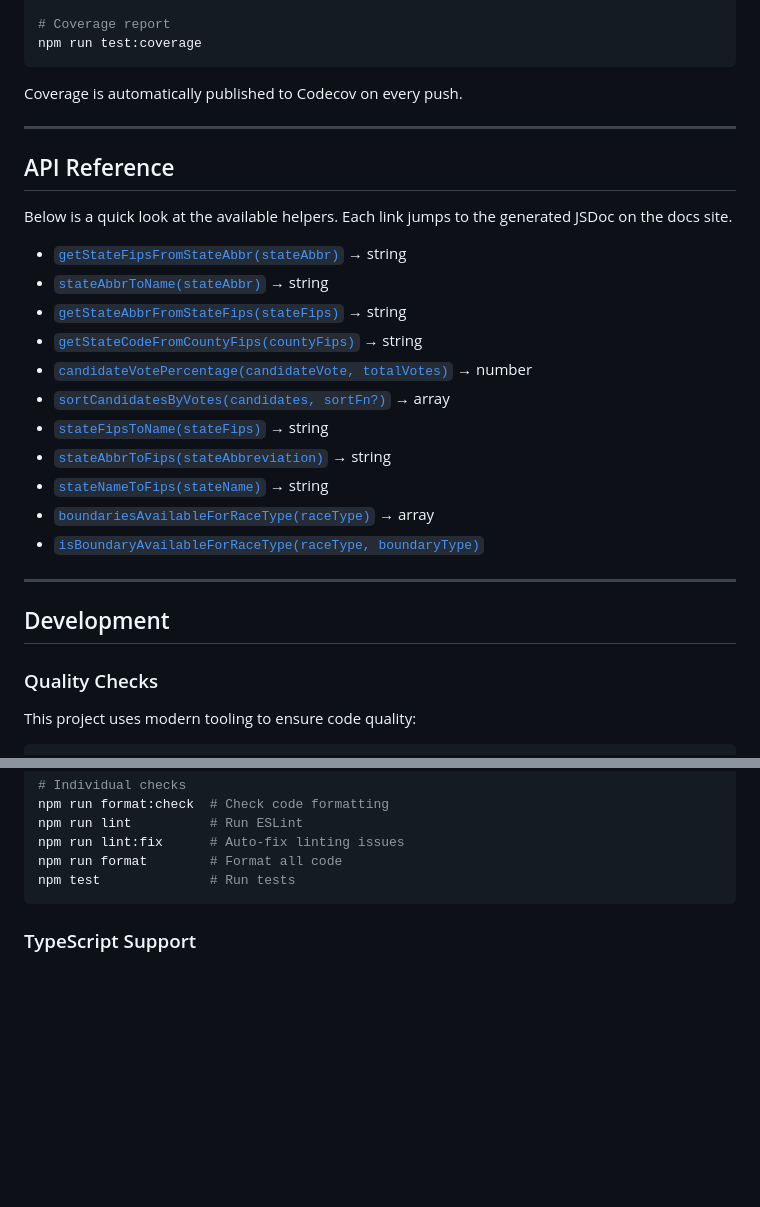
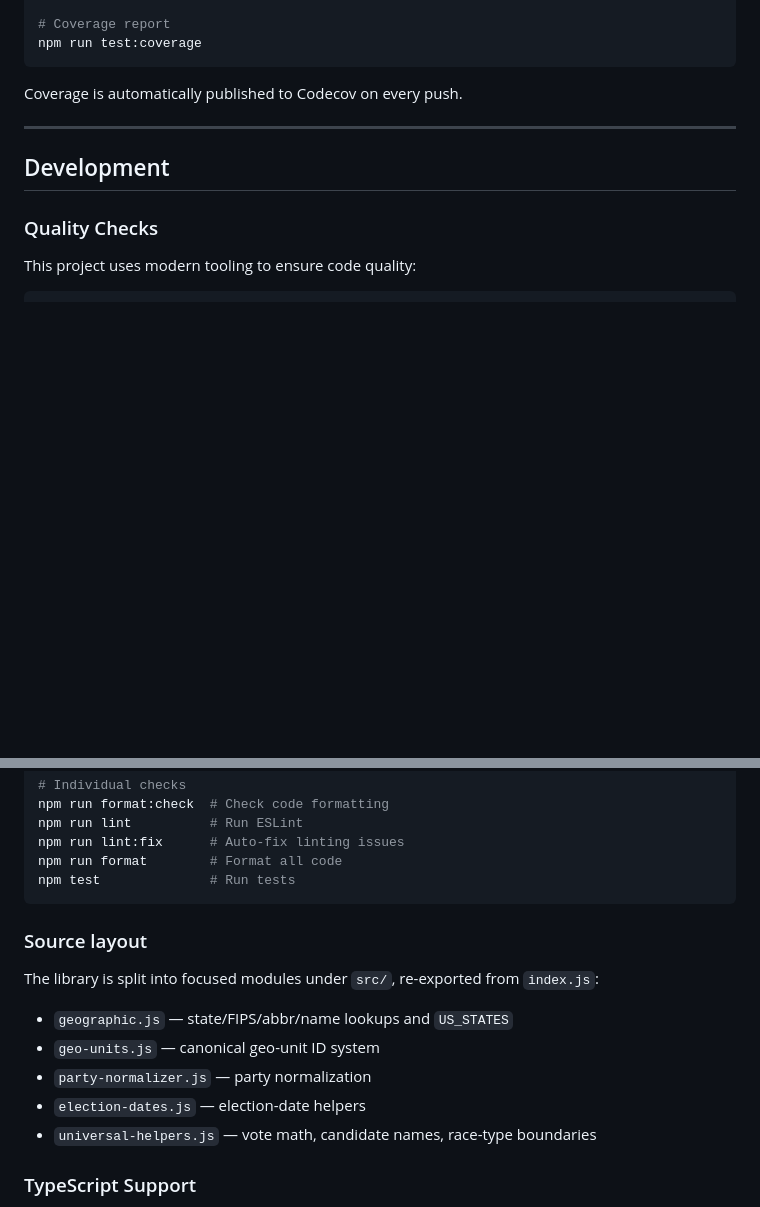
Before and after one commit to ejfox/election-helpers, a Markdown page: README.md, 2 parts joined by grey strips. Drawn GitHub-style; blank space fills up the shorter version.

````diff
--- a/README.md
+++ b/README.md
@@ -52,23 +137,6 @@ Coverage is automatically published to Codecov on every push.
 
 ---
 
-## API Reference
-Below is a quick look at the available helpers.  Each link jumps to the generated JSDoc on the docs site.
-
-- [`getStateFipsFromStateAbbr(stateAbbr)`](https://ejfox.github.io/election-helpers/global.html#getStateFipsFromStateAbbr) → string
-- [`stateAbbrToName(stateAbbr)`](https://ejfox.github.io/election-helpers/global.html#stateAbbrToName) → string
-- [`getStateAbbrFromStateFips(stateFips)`](https://ejfox.github.io/election-helpers/global.html#getStateAbbrFromStateFips) → string
-- [`getStateCodeFromCountyFips(countyFips)`](https://ejfox.github.io/election-helpers/global.html#getStateCodeFromCountyFips) → string
-- [`candidateVotePercentage(candidateVote, totalVotes)`](https://ejfox.github.io/election-helpers/global.html#candidateVotePercentage) → number
-- [`sortCandidatesByVotes(candidates, sortFn?)`](https://ejfox.github.io/election-helpers/global.html#sortCandidatesByVotes) → array
-- [`stateFipsToName(stateFips)`](https://ejfox.github.io/election-helpers/global.html#stateFipsToName) → string
-- [`stateAbbrToFips(stateAbbreviation)`](https://ejfox.github.io/election-helpers/global.html#stateAbbrToFips) → string
-- [`stateNameToFips(stateName)`](https://ejfox.github.io/election-helpers/global.html#stateNameToFips) → string
-- [`boundariesAvailableForRaceType(raceType)`](https://ejfox.github.io/election-helpers/global.html#boundariesAvailableForRaceType) → array
-- [`isBoundaryAvailableForRaceType(raceType, boundaryType)`](https://ejfox.github.io/election-helpers/global.html#isBoundaryAvailableForRaceType)
-
----
-
 ## Development
 
 ### Quality Checks
@@ -86,6 +154,16 @@ npm run lint:fix      # Auto-fix linting issues
 npm run format        # Format all code
 npm test              # Run tests
 ```
+
+### Source layout
+
+The library is split into focused modules under `src/`, re-exported from `index.js`:
+
+- `geographic.js` — state/FIPS/abbr/name lookups and `US_STATES`
+- `geo-units.js` — canonical geo-unit ID system
+- `party-normalizer.js` — party normalization
+- `election-dates.js` — election-date helpers
+- `universal-helpers.js` — vote math, candidate names, race-type boundaries
 
 ### TypeScript Support
 
````
Also changed, not shown: other parts of README.md (+88 -3 lines).
